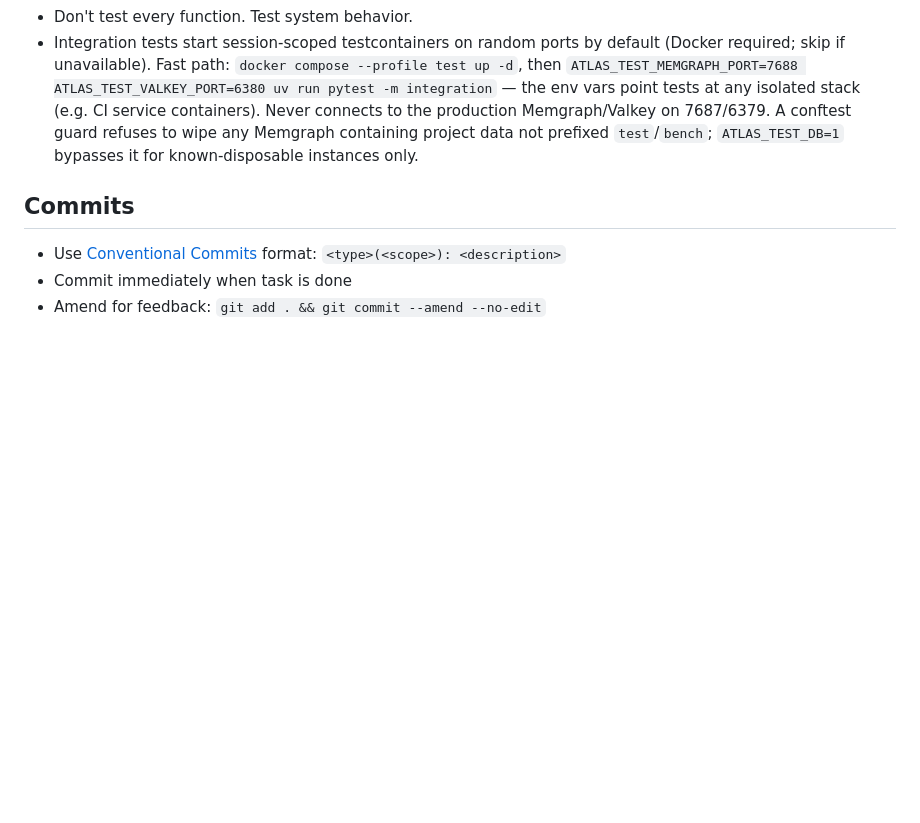
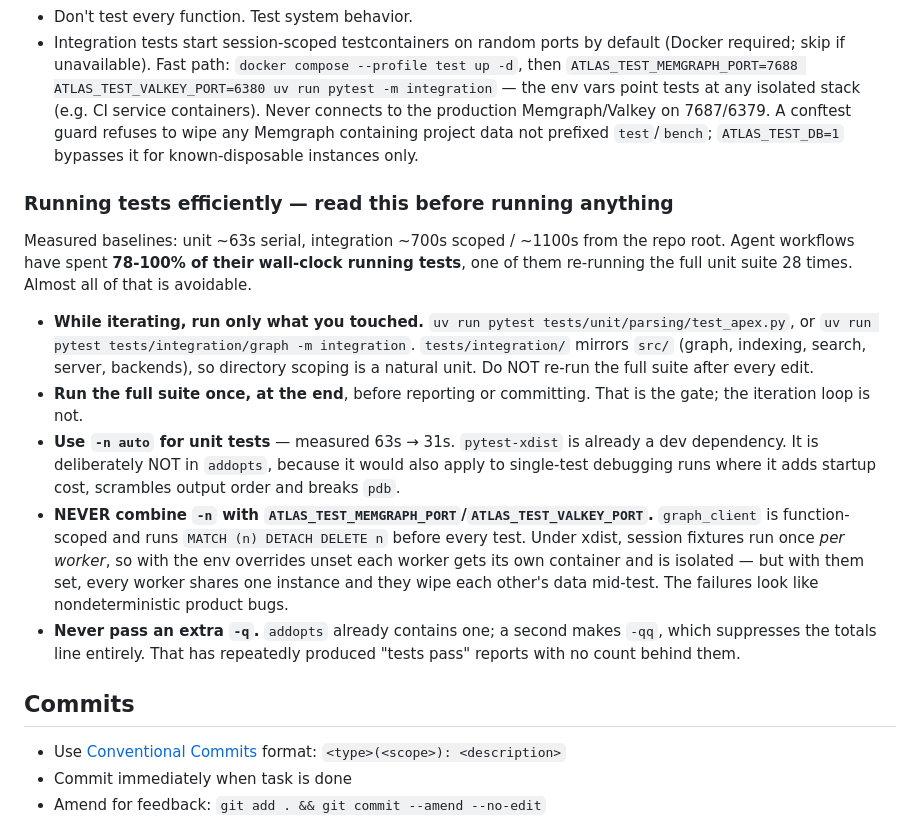
Before and after one commit to SerPeter/code-atlas, a Markdown page: CLAUDE.md, the part around the change. Rendered like a GitHub page; blank space fills up the shorter version.

Commit message:
docs: record how to run the test suite without burning hours
Agent workflows spent 78-100% of their wall-clock in pytest — one re-ran the
full unit suite 28 times in a single run. The cost is the instruction, not the
tooling: "run the tests and report real output" reads as the full suite every
time.

Documents scoping during iteration, the full suite as an end gate, and the
measured 63s -> 31s from `-n auto` (pytest-xdist was already a dependency and
completely unused).

Two traps recorded because both are silent. `-n` combined with
ATLAS_TEST_*_PORT makes every xdist worker share one instance while
graph_client wipes the whole DB per test, so workers delete each other's data
and the failures look like product bugs. And a second `-q` on top of the one in
addopts makes `-qq`, which suppresses the totals line — that has produced
"tests pass" reports with no count behind them.

Claude-Session: https://claude.ai/code/session_01TKvZprYw8iDgEWgZDQ7K6c

```diff
--- a/CLAUDE.md
+++ b/CLAUDE.md
@@ -134,6 +134,29 @@ src/code_atlas/
 - Don't test every function. Test system behavior.
 - Integration tests start session-scoped testcontainers on random ports by default (Docker required; skip if unavailable). Fast path: `docker compose --profile test up -d`, then `ATLAS_TEST_MEMGRAPH_PORT=7688 ATLAS_TEST_VALKEY_PORT=6380 uv run pytest -m integration` — the env vars point tests at any isolated stack (e.g. CI service containers). Never connects to the production Memgraph/Valkey on 7687/6379. A conftest guard refuses to wipe any Memgraph containing project data not prefixed `test`/`bench`; `ATLAS_TEST_DB=1` bypasses it for known-disposable instances only.
 
+### Running tests efficiently — read this before running anything
+
+Measured baselines: unit ~63s serial, integration ~700s scoped / ~1100s from the repo root. Agent workflows
+have spent **78-100% of their wall-clock running tests**, one of them re-running the full unit suite 28
+times. Almost all of that is avoidable.
+
+- **While iterating, run only what you touched.** `uv run pytest tests/unit/parsing/test_apex.py`, or
+  `uv run pytest tests/integration/graph -m integration`. `tests/integration/` mirrors `src/`
+  (graph, indexing, search, server, backends), so directory scoping is a natural unit. Do NOT re-run the
+  full suite after every edit.
+- **Run the full suite once, at the end**, before reporting or committing. That is the gate; the iteration
+  loop is not.
+- **Use `-n auto` for unit tests** — measured 63s → 31s. `pytest-xdist` is already a dev dependency.
+  It is deliberately NOT in `addopts`, because it would also apply to single-test debugging runs where it
+  adds startup cost, scrambles output order and breaks `pdb`.
+- **NEVER combine `-n` with `ATLAS_TEST_MEMGRAPH_PORT`/`ATLAS_TEST_VALKEY_PORT`.** `graph_client` is
+  function-scoped and runs `MATCH (n) DETACH DELETE n` before every test. Under xdist, session fixtures run
+  once _per worker_, so with the env overrides unset each worker gets its own container and is isolated —
+  but with them set, every worker shares one instance and they wipe each other's data mid-test. The
+  failures look like nondeterministic product bugs.
+- **Never pass an extra `-q`.** `addopts` already contains one; a second makes `-qq`, which suppresses the
+  totals line entirely. That has repeatedly produced "tests pass" reports with no count behind them.
+
 ## Commits
 
 - Use [Conventional Commits](https://www.conventionalcommits.org/en/v1.0.0/) format: `<type>(<scope>): <description>`
```
